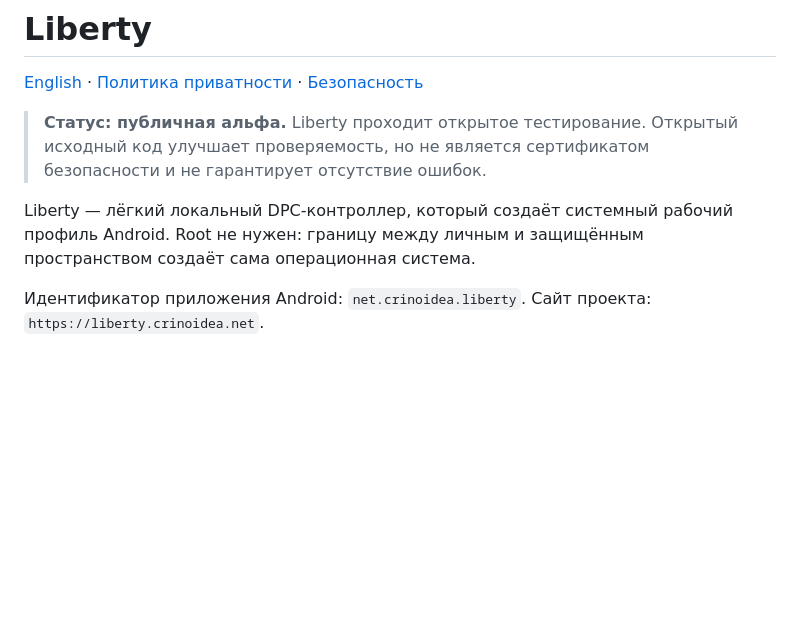
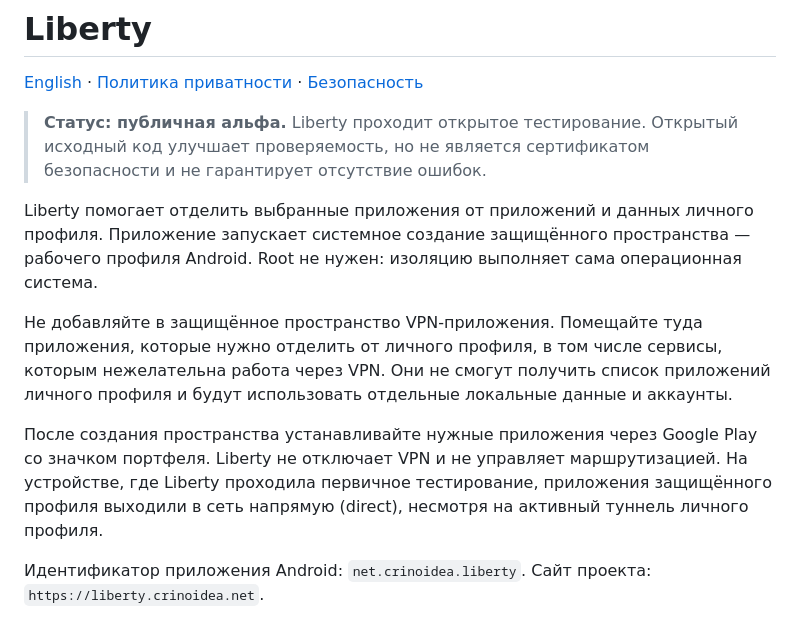
Before and after one commit to yuliamurmur530/liberty, a Markdown page: README.md, the part around the change. Rendered like a GitHub page; blank space fills up the shorter version.

Commit message:
Explain Liberty purpose and protected-profile setup

```diff
--- a/README.md
+++ b/README.md
@@ -4,7 +4,11 @@
 
 > **Статус: публичная альфа.** Liberty проходит открытое тестирование. Открытый исходный код улучшает проверяемость, но не является сертификатом безопасности и не гарантирует отсутствие ошибок.
 
-Liberty — лёгкий локальный DPC-контроллер, который создаёт системный рабочий профиль Android. Root не нужен: границу между личным и защищённым пространством создаёт сама операционная система.
+Liberty помогает отделить выбранные приложения от приложений и данных личного профиля. Приложение запускает системное создание защищённого пространства — рабочего профиля Android. Root не нужен: изоляцию выполняет сама операционная система.
+
+Не добавляйте в защищённое пространство VPN-приложения. Помещайте туда приложения, которые нужно отделить от личного профиля, в том числе сервисы, которым нежелательна работа через VPN. Они не смогут получить список приложений личного профиля и будут использовать отдельные локальные данные и аккаунты.
+
+После создания пространства устанавливайте нужные приложения через Google Play со значком портфеля. Liberty не отключает VPN и не управляет маршрутизацией. На устройстве, где Liberty проходила первичное тестирование, приложения защищённого профиля выходили в сеть напрямую (direct), несмотря на активный туннель личного профиля.
 
 Идентификатор приложения Android: `net.crinoidea.liberty`. Сайт проекта: `https://liberty.crinoidea.net`.
 
```
Also changed, not shown: README.en.md (+5 -1 lines).
